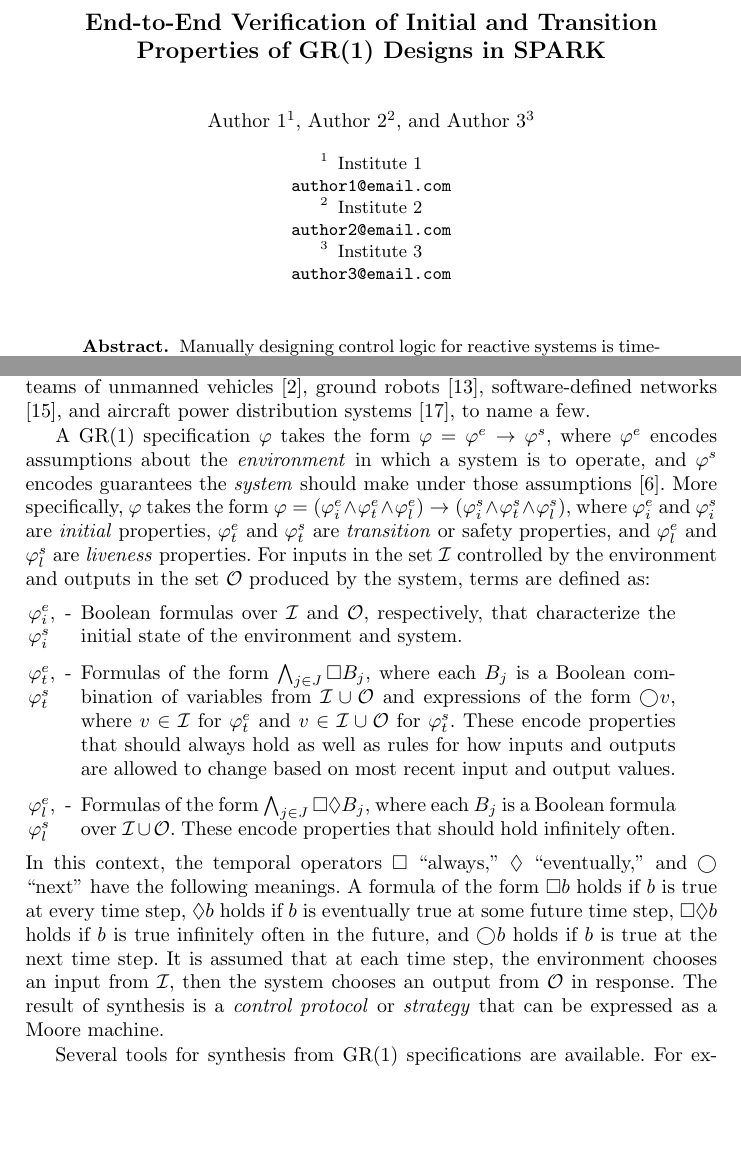
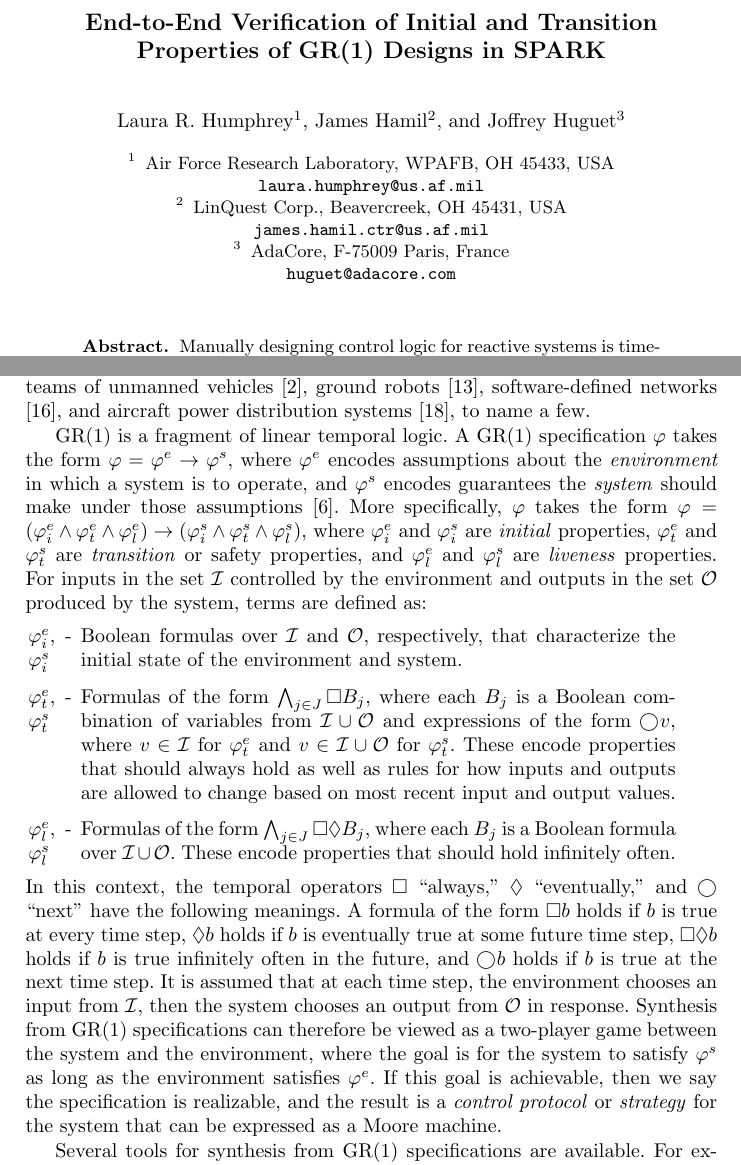
Before and after one commit to GaloisInc/salty, a LaTeX thesis (doc/2020-SEFM/paper.tex): two parts of pages 1 and 2 of 17, joined at a grey line, cut so that both start at the same text, the shorter picture padded with empty space. Compiled offline with pdfLaTeX.

Commit message:
Paper edits

```diff
--- a/doc/2020-SEFM/paper.tex
+++ b/doc/2020-SEFM/paper.tex
@@ -28,34 +28,26 @@
 % If the paper title is too long for the running head, you can set
 % an abbreviated paper title here
 %
-\author{Author 1\inst{1} \and
-Author 2\inst{2} \and
-Author 3\inst{3}}
+% \author{Author 1\inst{1} \and
+% Author 2\inst{2} \and
+% Author 3\inst{3}}
 
-%\author{Laura Humphrey\inst{1} \and
-%James Hamil\inst{2} \and
-%Joffrey Huguet\inst{3}}
+\author{Laura R. Humphrey\inst{1} \and
+James Hamil\inst{2} \and
+Joffrey Huguet\inst{3}}
 %
 
-% \authorrunning{L. Humphrey et al.}
-\authorrunning{Author 1 et al.}
+\authorrunning{L. Humphrey et al.}
 
 % First names are abbreviated in the running head.
 % If there are more than two authors, 'et al.' is used.
 %
-\institute{Institute 1 \\
-\email{author1@email.com} \and
-Institute 2 \\
-\email{author2@email.com}  \and
-Institute 3 \\
- \email{author3@email.com}}
-%
-%\institute{Air Force Research Laboratory, WPAFB, OH 45433, USA \\
-%\email{laura.humphrey@us.af.mil} \and
-%LinQuest Corp., Beavercreek, OH 45431, USA \\
-%\email{james.hamil.ctr@us.af.mil}  \and
-%AdaCore, F-75009 Paris, France \\
-% \email{huguet@adacore.com}}
+\institute{Air Force Research Laboratory, WPAFB, OH 45433, USA \\
+\email{laura.humphrey@us.af.mil} \and
+LinQuest Corp., Beavercreek, OH 45431, USA \\
+\email{james.hamil.ctr@us.af.mil}  \and
+AdaCore, F-75009 Paris, France \\
+ \email{huguet@adacore.com}}
 %
 \maketitle              % typeset the header of the contribution
 %
@@ -116,6 +109,7 @@ Synthesis from GR(1) specifications has been used to generate digital circuits \
 and controllers for teams of unmanned vehicles \cite{apker2016}, ground robots \cite{kress2007s},
 software-defined networks \cite{wang2013automated}, and aircraft power distribution systems \cite{xu2012case}, to name a few.
 
+GR(1) is a fragment of linear temporal logic.
 A GR(1) specification $\varphi$ takes the form $\varphi = \varphi^e \limplies \varphi^s$,
 where $\varphi^e$ encodes assumptions about the \emph{environment} in which a system is to operate,
 and $\varphi^s$ encodes guarantees the \emph{system} should make under those assumptions \cite{Ehlers2016}.
@@ -154,7 +148,10 @@ $\eventually b$ holds if $b$ is eventually true at some future time step,
 $\always \eventually b$ holds if $b$ is true infinitely often in the future,
 and $\lnext b$ holds if $b$ is true at the next time step.
 It is assumed that at each time step, the environment chooses an input from $\inputs$, then the system chooses an output from $\outputs$ in response.
-The result of synthesis is a \emph{control protocol} or \emph{strategy} that can be expressed as a Moore machine.
+Synthesis from GR(1) specifications can therefore be viewed as a two-player game between the system and the environment,
+where the goal is for the system to satisfy $\varphi^s$ as long as the environment satisfies $\varphi^e$.
+If this goal is achievable, then we say the specification is realizable,
+and the result is a \emph{control protocol} or \emph{strategy} for the system that can be expressed as a Moore machine.
 %Note that in the case of GR(1), synthesized Moore machines not only produce a single set of system output values in each state,
 %there is a unique set of environment input values that brings the controller into each state.
 
```
Also changed, not shown: doc/2020-SEFM/bibfile.bib (+7 -0 lines), doc/2020-SEFM/paper.tex (28 more changed lines).
